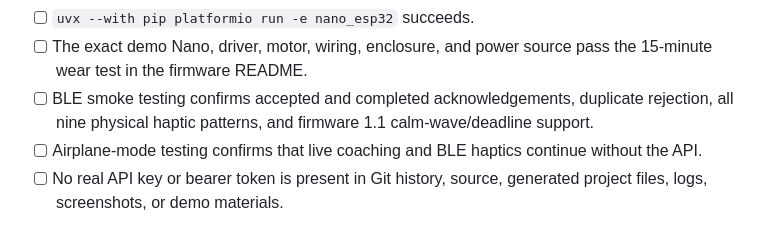
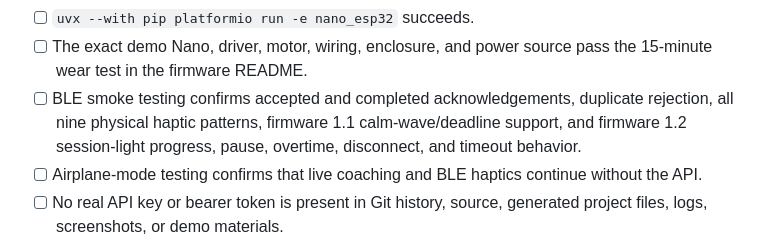
Before and after one commit to amaar-mc/voxa-cue, a Markdown page: docs/RELEASE_CHECKLIST.md, the part around the change. GitHub-like rendering.

Commit message:
docs(release): require firmware 1.2 light checks
Update supported firmware and release gates for progress, pause, overtime, disconnect, and timeout behavior.

```diff
--- a/docs/RELEASE_CHECKLIST.md
+++ b/docs/RELEASE_CHECKLIST.md
@@ -18,7 +18,7 @@ This checklist separates the closed M&TSI demonstration from a public App Store
 - [ ] `uvx --with pip platformio run -e nano_33_iot` succeeds.
 - [ ] `uvx --with pip platformio run -e nano_esp32` succeeds.
 - [ ] The exact demo Nano, driver, motor, wiring, enclosure, and power source pass the 15-minute wear test in the firmware README.
-- [ ] BLE smoke testing confirms accepted and completed acknowledgements, duplicate rejection, all nine physical haptic patterns, and firmware 1.1 calm-wave/deadline support.
+- [ ] BLE smoke testing confirms accepted and completed acknowledgements, duplicate rejection, all nine physical haptic patterns, firmware 1.1 calm-wave/deadline support, and firmware 1.2 session-light progress, pause, overtime, disconnect, and timeout behavior.
 - [ ] Airplane-mode testing confirms that live coaching and BLE haptics continue without the API.
 - [ ] No real API key or bearer token is present in Git history, source, generated project files, logs, screenshots, or demo materials.
 - [ ] `-demoScenario` screens and metrics are verbally identified as deterministic demo data whenever used.
```
Also changed, not shown: docs/SUPPORT.md (+2 -2 lines).
